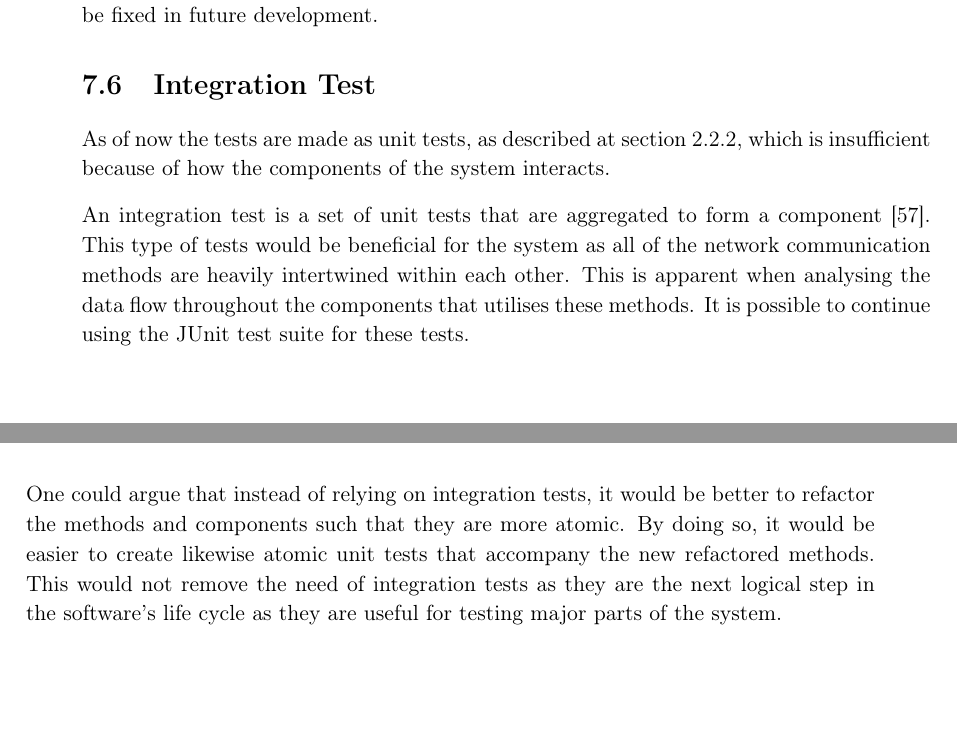
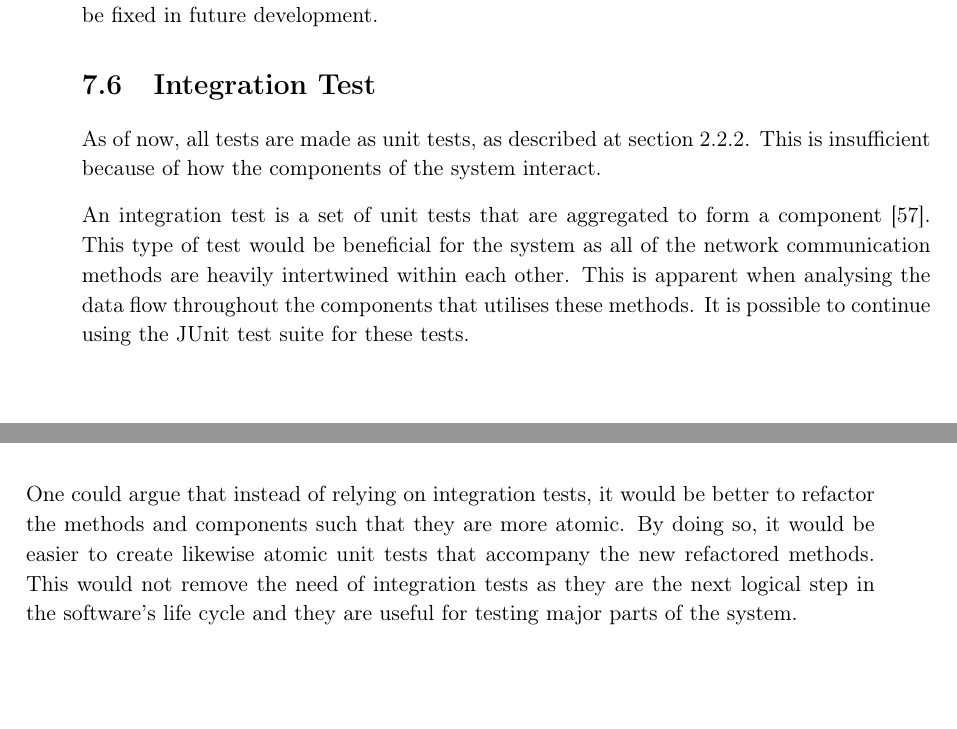
Before and after one commit to JacobNielsenn/sw608f16, a LaTeX thesis (rapport.tex, which reads future_work/integration_test.tex): two parts of pages 55 and 56 of 68, joined at a grey line, cut so that both start at the same text. Compiled offline with pdfLaTeX.

Commit message:
integration test corrected

```diff
--- a/future_work/integration_test.tex
+++ b/future_work/integration_test.tex
@@ -1,9 +1,9 @@
 \section{Integration Test}\label{int_testing}
-As of now the tests are made as unit tests, as described at \cref{subsec:unit_testing}, which is insufficient because of how the components of the system interacts.
+As of now, all tests are made as unit tests, as described at \cref{subsec:unit_testing}. This is insufficient because of how the components of the system interact.
 
-An integration test is a set of unit tests that are aggregated to form a component \cite{msdn_it}. This type of tests would be beneficial for the system as all of the network communication methods are heavily intertwined within each other. This is apparent when analysing the data flow throughout the components that utilises these methods. It is possible to continue using the JUnit test suite for these tests.
+An integration test is a set of unit tests that are aggregated to form a component \cite{msdn_it}. This type of test would be beneficial for the system as all of the network communication methods are heavily intertwined within each other. This is apparent when analysing the data flow throughout the components that utilises these methods. It is possible to continue using the JUnit test suite for these tests.
 
-One could argue that instead of relying on integration tests, it would be better to refactor the methods and components such that they are more atomic. By doing so, it would be easier to create likewise atomic unit tests that accompany the new refactored methods. This would not remove the need of integration tests as they are the next logical step in the software's life cycle as they are useful for testing major parts of the system.
+One could argue that instead of relying on integration tests, it would be better to refactor the methods and components such that they are more atomic. By doing so, it would be easier to create likewise atomic unit tests that accompany the new refactored methods. This would not remove the need of integration tests as they are the next logical step in the software's life cycle and they are useful for testing major parts of the system.
 
 
 %Har vi husket at nævne de manglende unit tests i konklusionen?w
```
